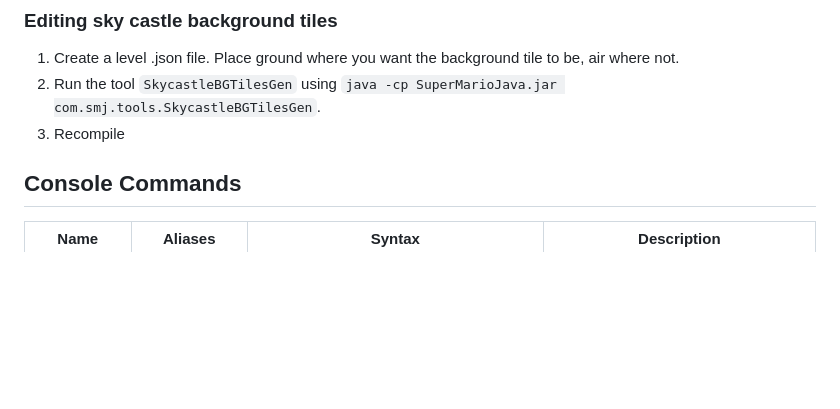
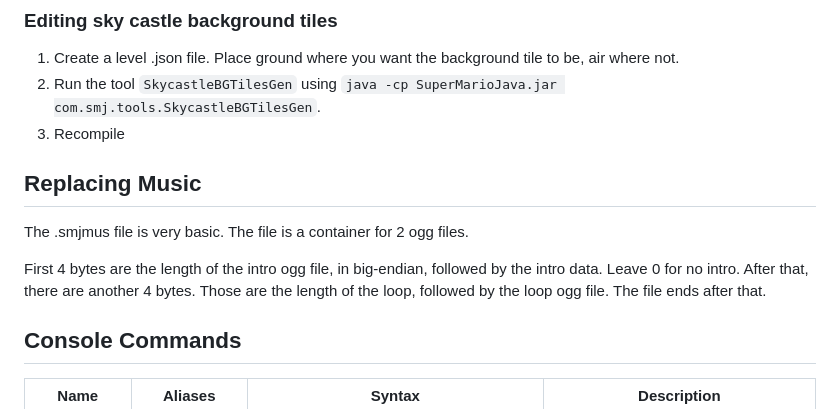
Before and after one commit to Dominicentek/SuperMarioJava, a Markdown page: README.md, the part around the change. GitHub-like rendering; blank space fills up the shorter version.

Commit message:
Add music replacement info

```diff
--- a/README.md
+++ b/README.md
@@ -62,6 +62,12 @@ When running any built-in tool, remember to put the JAR file
 1. Create a level .json file. Place ground where you want the background tile to be, air where not.
 2. Run the tool `SkycastleBGTilesGen` using `java -cp SuperMarioJava.jar com.smj.tools.SkycastleBGTilesGen`.
 3. Recompile
+
+## Replacing Music
+
+The .smjmus file is very basic. The file is a container for 2 ogg files.
+
+First 4 bytes are the length of the intro ogg file, in big-endian, followed by the intro data. Leave 0 for no intro. After that, there are another 4 bytes. Those are the length of the loop, followed by the loop ogg file. The file ends after that.
 
 ## Console Commands
 | Name        | Aliases         | Syntax                                     | Description                                        |
```
